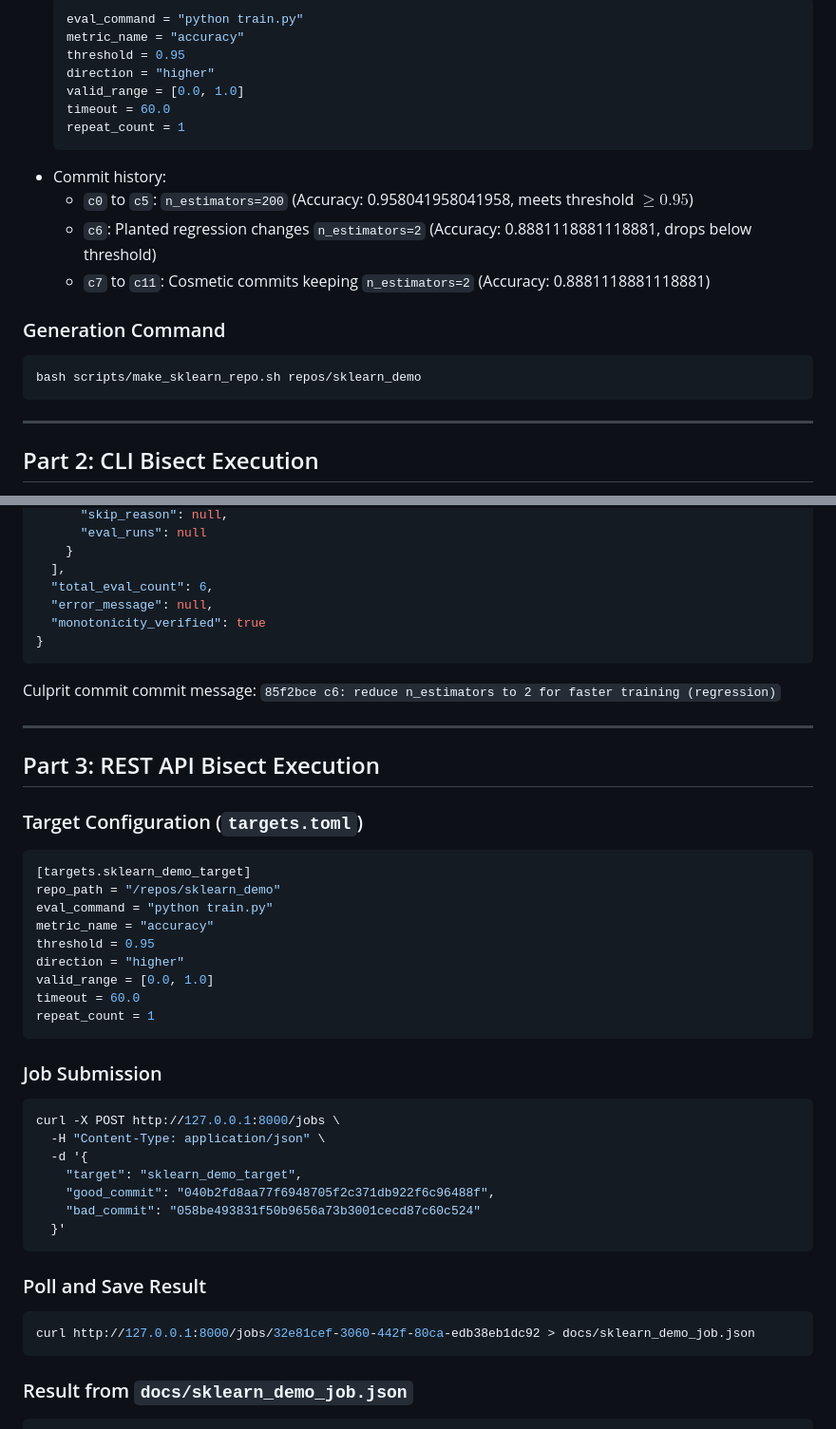
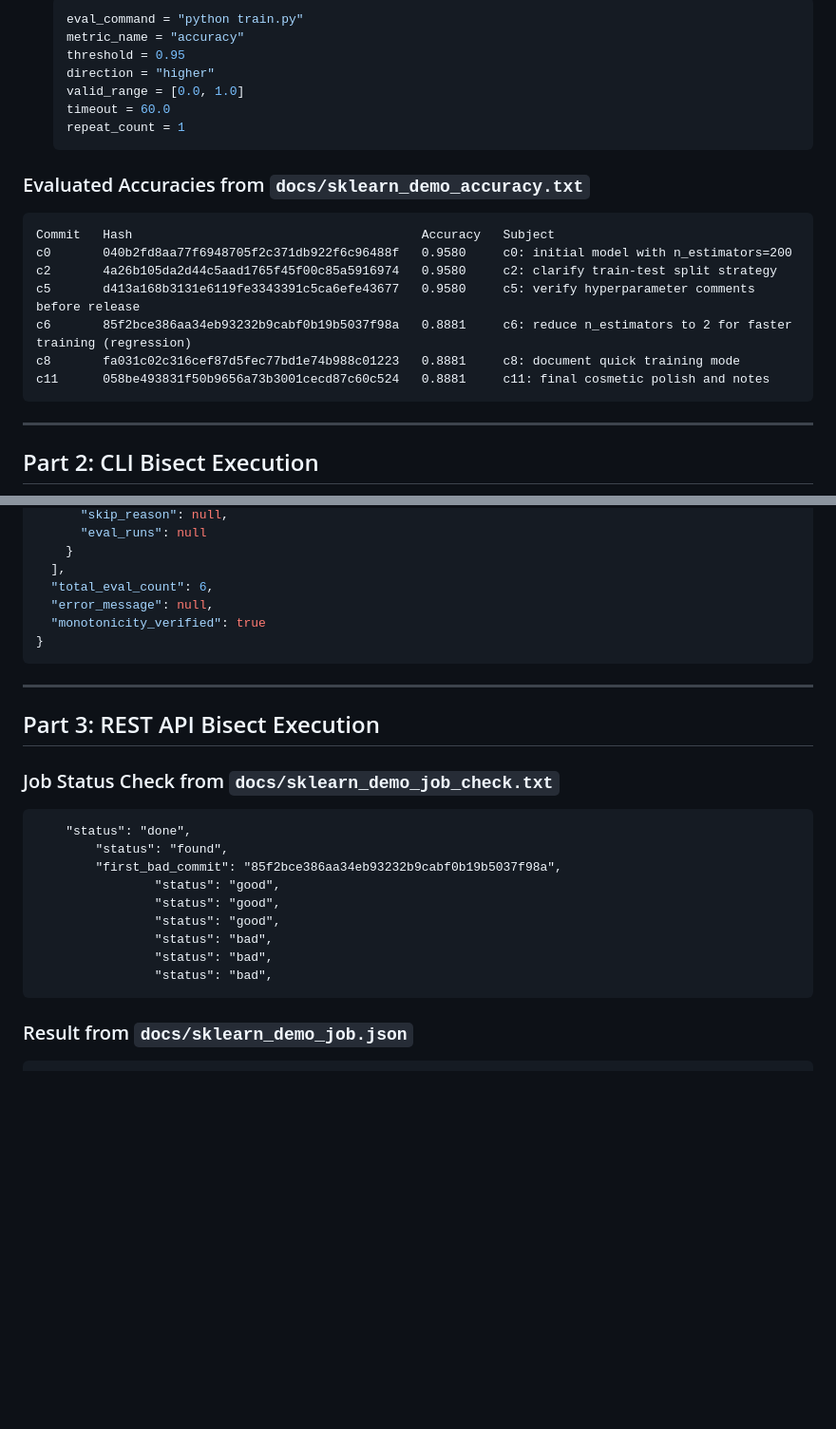
Before and after one commit to harshitrajj23/Model-Bisect, a Markdown page: docs/sklearn_demo.md, 2 parts joined by grey strips. Shown at 95% size. GitHub-like rendering; blank space fills up the shorter version.

Commit message:
Update docs/sklearn_demo.md with Quick run and saved file citations

````diff
--- a/docs/sklearn_demo.md
+++ b/docs/sklearn_demo.md
@@ -24,14 +42,16 @@ The script `scripts/make_sklearn_repo.sh` generates a git repository with 12 com
   timeout = 60.0
   repeat_count = 1
   ```
-- Commit history:
-  - `c0` to `c5`: `n_estimators=200` (Accuracy: 0.958041958041958, meets threshold $\ge 0.95$)
-  - `c6`: Planted regression changes `n_estimators=2` (Accuracy: 0.8881118881118881, drops below threshold)
-  - `c7` to `c11`: Cosmetic commits keeping `n_estimators=2` (Accuracy: 0.8881118881118881)
 
-### Generation Command
-```bash
-bash scripts/make_sklearn_repo.sh repos/sklearn_demo
+### Evaluated Accuracies from `docs/sklearn_demo_accuracy.txt`
+```
+Commit   Hash                                       Accuracy   Subject
+c0       040b2fd8aa77f6948705f2c371db922f6c96488f   0.9580     c0: initial model with n_estimators=200
+c2       4a26b105da2d44c5aad1765f45f00c85a5916974   0.9580     c2: clarify train-test split strategy
+c5       d413a168b3131e6119fe3343391c5ca6efe43677   0.9580     c5: verify hyperparameter comments before release
+c6       85f2bce386aa34eb93232b9cabf0b19b5037f98a   0.8881     c6: reduce n_estimators to 2 for faster training (regression)
+c8       fa031c02c316cef87d5fec77bd1e74b988c01223   0.8881     c8: document quick training mode
+c11      058be493831f50b9656a73b3001cecd87c60c524   0.8881     c11: final cosmetic polish and notes
 ```
 
 ---
@@ -110,40 +130,21 @@ python -m model_bisect \
 }
 ```
 
-Culprit commit commit message:
-`85f2bce c6: reduce n_estimators to 2 for faster training (regression)`
-
 ---
 
 ## Part 3: REST API Bisect Execution
 
-### Target Configuration (`targets.toml`)
-```toml
-[targets.sklearn_demo_target]
-repo_path = "/repos/sklearn_demo"
-eval_command = "python train.py"
-metric_name = "accuracy"
-threshold = 0.95
-direction = "higher"
-valid_range = [0.0, 1.0]
-timeout = 60.0
-repeat_count = 1
+### Job Status Check from `docs/sklearn_demo_job_check.txt`
 ```
-
-### Job Submission
-```bash
-curl -X POST http://127.0.0.1:8000/jobs \
-  -H "Content-Type: application/json" \
-  -d '{
-    "target": "sklearn_demo_target",
-    "good_commit": "040b2fd8aa77f6948705f2c371db922f6c96488f",
-    "bad_commit": "058be493831f50b9656a73b3001cecd87c60c524"
-  }'
-```
-
-### Poll and Save Result
-```bash
-curl http://127.0.0.1:8000/jobs/32e81cef-3060-442f-80ca-edb38eb1dc92 > docs/sklearn_demo_job.json
+    "status": "done",
+        "status": "found",
+        "first_bad_commit": "85f2bce386aa34eb93232b9cabf0b19b5037f98a",
+                "status": "good",
+                "status": "good",
+                "status": "good",
+                "status": "bad",
+                "status": "bad",
+                "status": "bad",
 ```
 
 ### Result from `docs/sklearn_demo_job.json`
````
Also changed, not shown: other parts of docs/sklearn_demo.md (+19 -1 lines).
